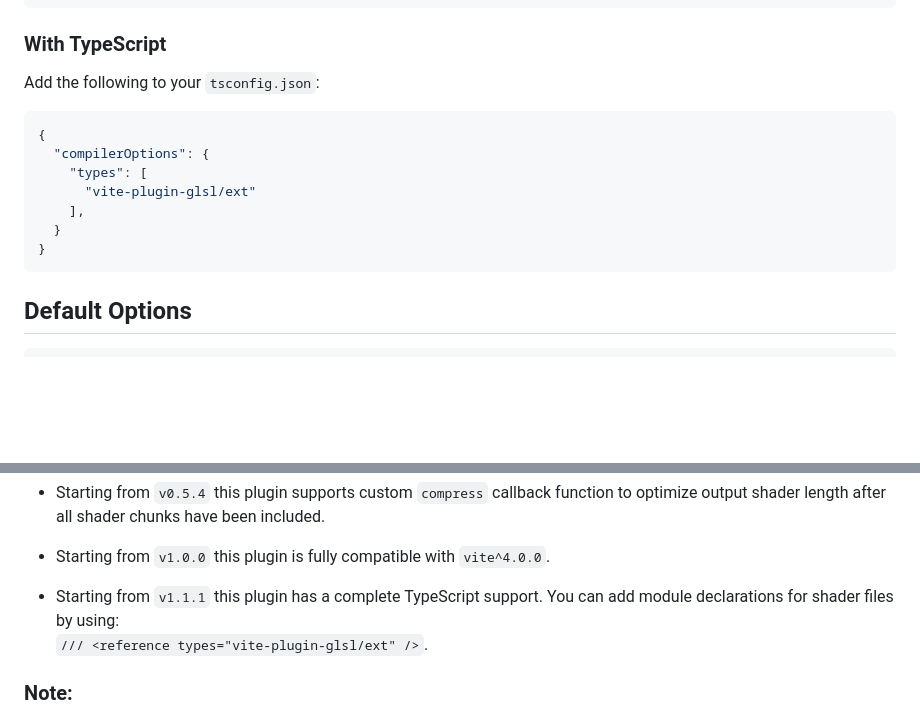
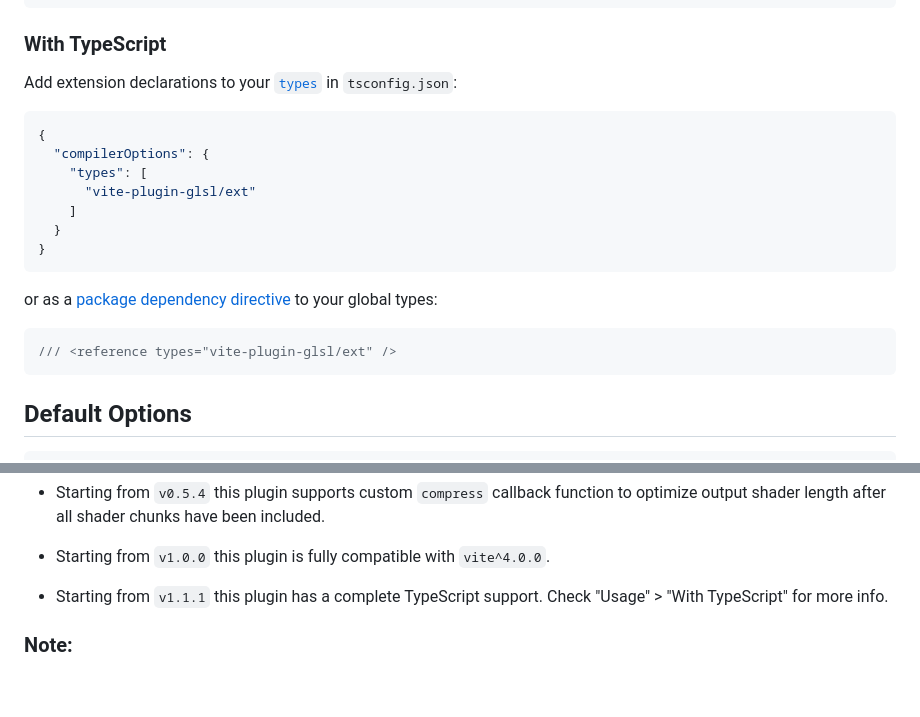
Before and after one commit to UstymUkhman/vite-plugin-glsl, a Markdown page: README.md, 2 parts joined by grey strips. Rendered like a GitHub page; blank space fills up the shorter version.

````diff
--- a/README.md
+++ b/README.md
@@ -32,16 +32,22 @@ export default defineConfig({
 
 ### With TypeScript ###
 
-Add the following to your `tsconfig.json`:
+Add extension declarations to your [`types`](https://www.typescriptlang.org/tsconfig#types) in `tsconfig.json`:
 
 ```json
 {
   "compilerOptions": {
     "types": [
       "vite-plugin-glsl/ext"
-    ],
+    ]
   }
 }
+```
+
+or as a [package dependency directive](https://www.typescriptlang.org/docs/handbook/triple-slash-directives.html#-reference-types-) to your global types:
+
+```ts
+/// <reference types="vite-plugin-glsl/ext" />
 ```
 
 ## Default Options ##
@@ -191,7 +197,7 @@ void main (void) {
 
 - Starting from `v1.0.0` this plugin is fully compatible with `vite^4.0.0`.
 
-- Starting from `v1.1.1` this plugin has a complete TypeScript support. You can add module declarations for shader files by using:<br />`/// <reference types="vite-plugin-glsl/ext" />`.
+- Starting from `v1.1.1` this plugin has a complete TypeScript support. Check "Usage" > "With TypeScript" for more info.
 
 ### Note: ###
 
````
